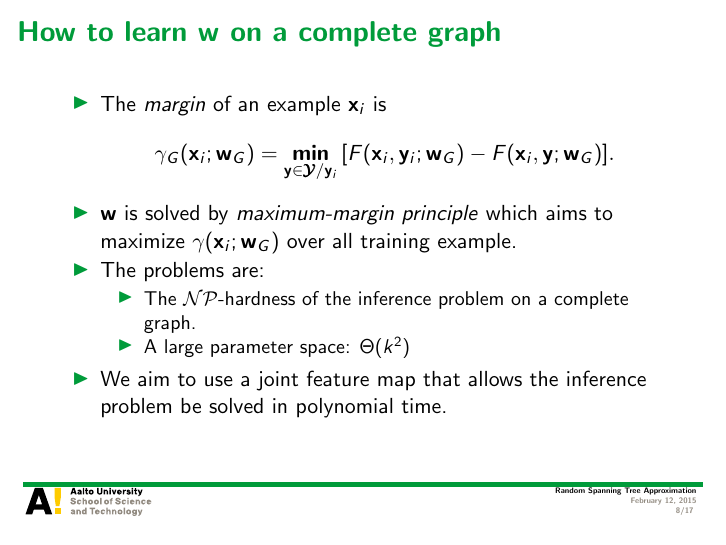
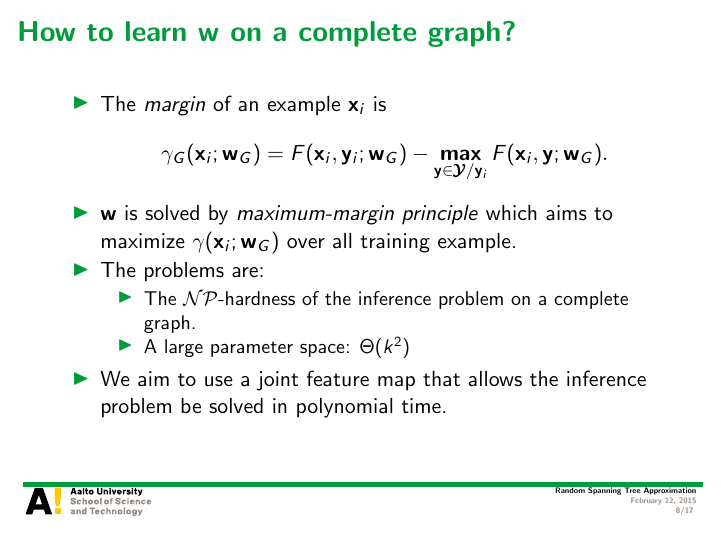
Before and after one commit to hongyusu/Posters_and_Presentations, LaTeX slides (group_meeting_20150213/example.tex): page 8 of 17. Compiled offline with pdfLaTeX.

Commit message:
working in progress

```diff
--- a/group_meeting_20150213/example.tex
+++ b/group_meeting_20150213/example.tex
@@ -160,11 +160,11 @@ Aalto University
 
 
 %
-\begin{frame}{How to learn $\vw$ on a complete graph}
+\begin{frame}{How to learn $\vw$ on a complete graph?}
 	\begin{itemize}
 		\item The \textit{margin} of an example $\vx_i$ is
 		\begin{align*}
-			\gamma_G(\vx_i;\vw_G) = \underset{\vy\in\vYcal/\vy_i}{\minimize}\,[F(\vx_i,\vy_i;\vw_G)-F(\vx_i,\vy;\vw_G)].
+			\gamma_G(\vx_i;\vw_G) = F(\vx_i,\vy_i;\vw_G) - \underset{\vy\in\vYcal/\vy_i}{\maximize}\,F(\vx_i,\vy;\vw_G).
 		\end{align*}
 		\item $\vw$ is solved by \textit{maximum-margin principle} which aims to maximize $\gamma(\vx_i;\vw_G)$ over all training example.
 		\item The problems are:
```
Also changed, not shown: group_meeting_20150213/example.pdf.
